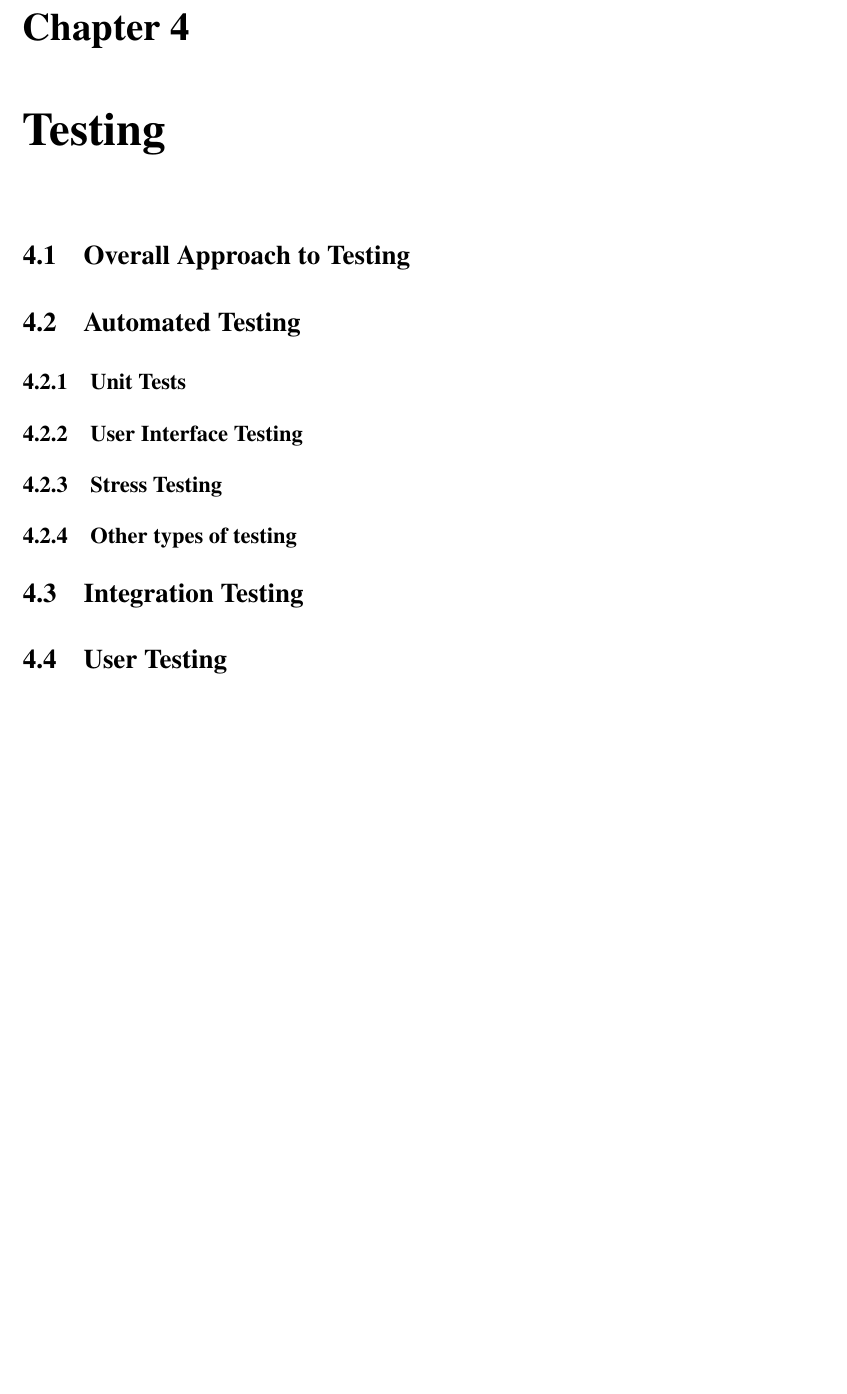
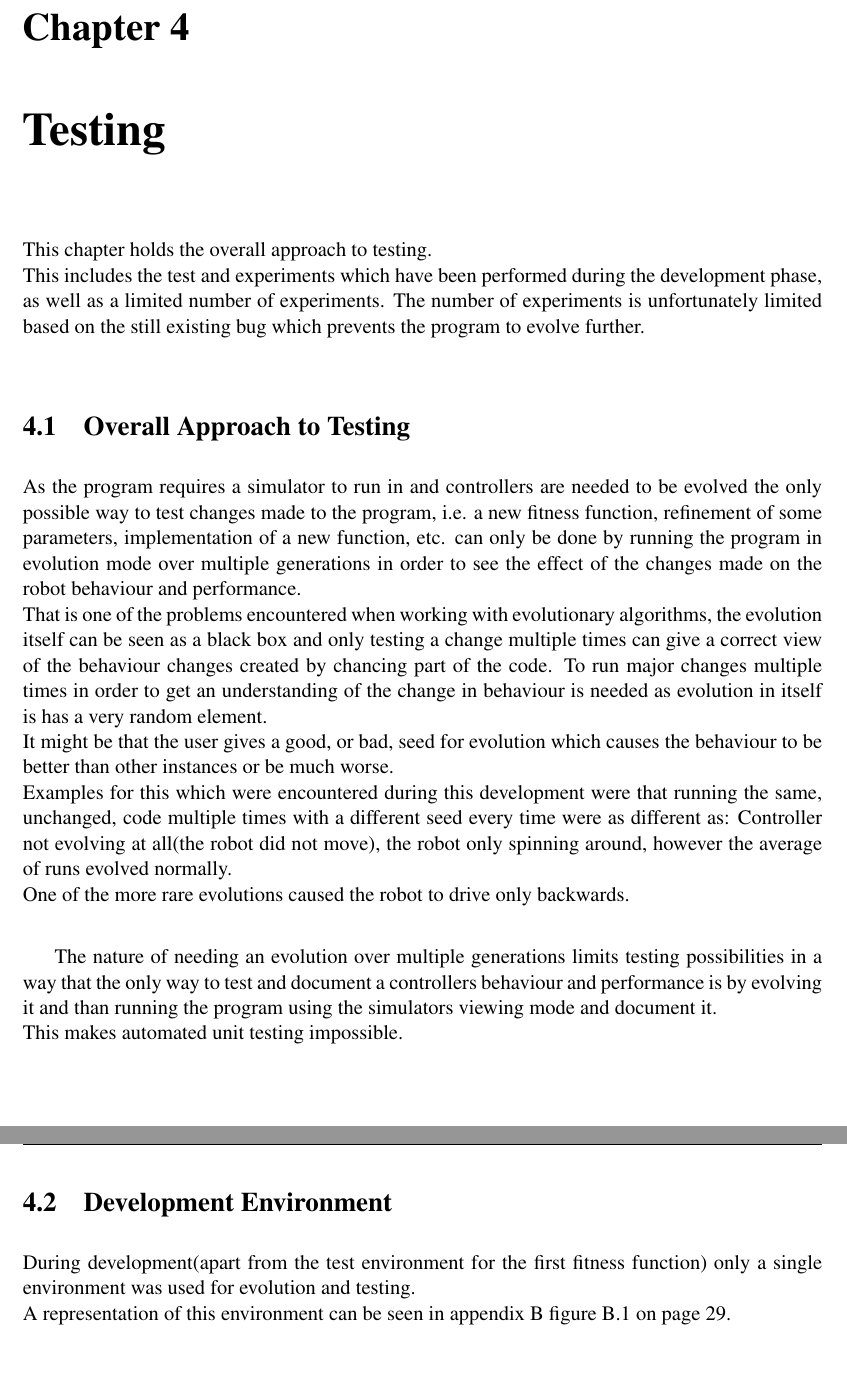
Before and after one commit to darklordnorge/Master_Project, a LaTeX thesis (Report/dissertation.tex, which reads Report/Chapter4/chapter4.tex): part of page 32 of 49 before the commit and two parts of pages 32 and 33 of 50 after it, the two joined at a grey line, cut so that both start at the same text, the shorter picture padded with empty space. Compiled offline with pdfLaTeX.

Commit message:
More work done on the Report. Started on Chapter 4

```diff
--- a/Report/Chapter4/chapter4.tex
+++ b/Report/Chapter4/chapter4.tex
@@ -1,19 +1,18 @@
 \chapter{Testing}
-
-
+This chapter holds the overall approach to testing. \\
+This includes the test and experiments which have been performed during the development phase, as well as a limited number of experiments.
+The number of experiments is unfortunately limited based on the still existing bug which prevents the program to evolve further. \\
 
 \section{Overall Approach to Testing}
+As the program requires a simulator to run in and controllers are needed to be evolved the only possible way to test changes made to the program, i.e. a new fitness function, refinement of some parameters, implementation of a new function, etc. can only be done by running the program in evolution mode over multiple generations in order to see the effect of the changes made on the robot behaviour and performance.\\
+That is one of the problems encountered when working with evolutionary algorithms, the evolution itself can be seen as a black box and only testing a change multiple times can give a correct view of the behaviour changes created by chancing part of the code. To run major changes multiple times in order to get an understanding of the change in behaviour is needed as evolution in itself is has a very random element.\\
+It might be that the user gives a good, or bad, seed for evolution which causes the behaviour to be better than other instances or be much worse. \\
+Examples for this which were encountered during this development were that running the same, unchanged, code multiple times with a different seed every time were as different as: Controller not evolving at all(the robot did not move), the robot only spinning around, however the average of runs evolved normally. \\
+One of the more rare evolutions caused the robot to drive only backwards. \\
 
-\section{Automated Testing}
+The nature of needing an evolution over multiple generations limits testing possibilities in a way that the only way to test and document a controllers behaviour and performance is by evolving it and than running the program using the simulators viewing mode and document it. \\
+This makes automated unit testing impossible.\\
 
-\subsection{Unit Tests}
-
-\subsection{User Interface Testing}
-
-\subsection{Stress Testing}
-
-\subsection{Other types of testing}
-
-\section{Integration Testing}
-
-\section{User Testing}
+\section{Development Environment}
+During development(apart from the test environment for the first fitness function) only a single environment was used for evolution and testing.\\
+A representation of this environment can be seen in appendix B figure \ref{appendix2:environment} on page \pageref{appendix2:environment}.
```
Also changed, not shown: Report/Chapter1/chapter1.tex (+5 -1 lines), Report/Chapter3/chapter3.tex (+13 -0 lines), Report/References/stefkla.bib (+7 -0 lines), Report/dissertation.bbl, Report/dissertation.pdf, 14 other files.
